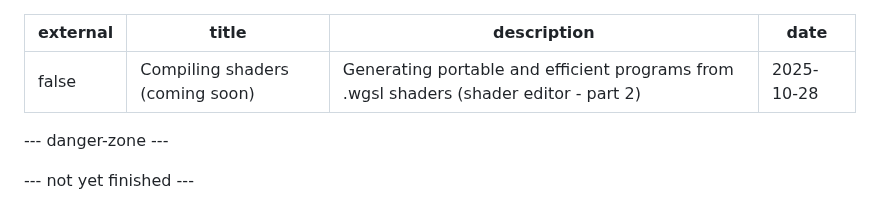
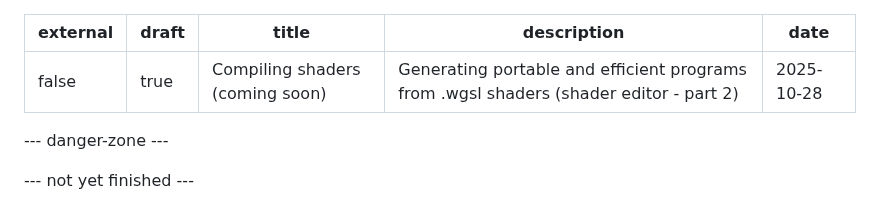
Before and after one commit to vladinator1000/blog, a Markdown page: content/blog/shader-editor-part-2-compiler.md, the part around the change. GitHub-like rendering.

Commit message:
hide part 2

```diff
--- a/content/blog/shader-editor-part-2-compiler.md
+++ b/content/blog/shader-editor-part-2-compiler.md
@@ -1,5 +1,6 @@
 ---
 external: false
+draft: true
 title: "Compiling shaders (coming soon)"
 description: "Generating portable and efficient programs from .wgsl shaders (shader editor - part 2)"
 date: 2025-10-28
```
